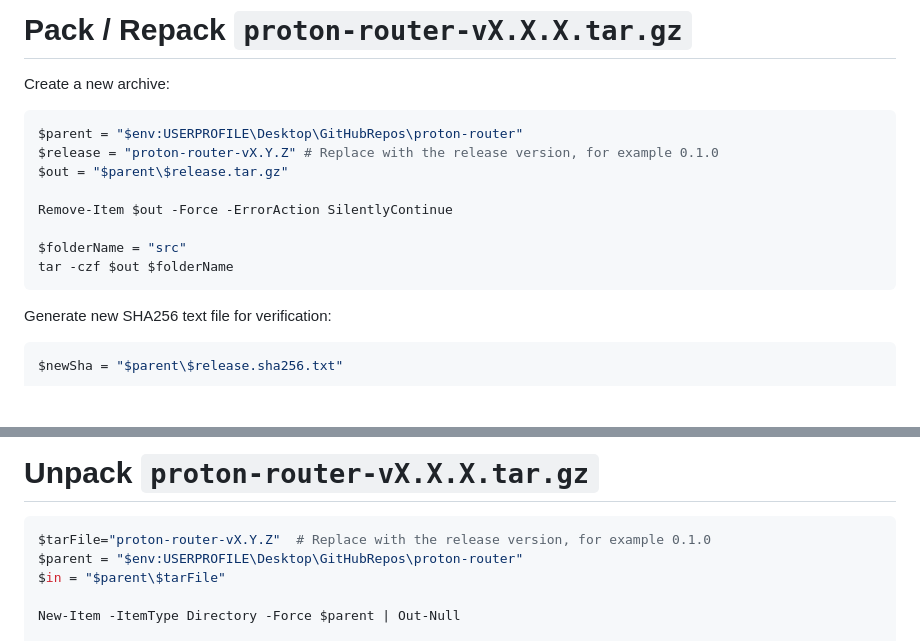
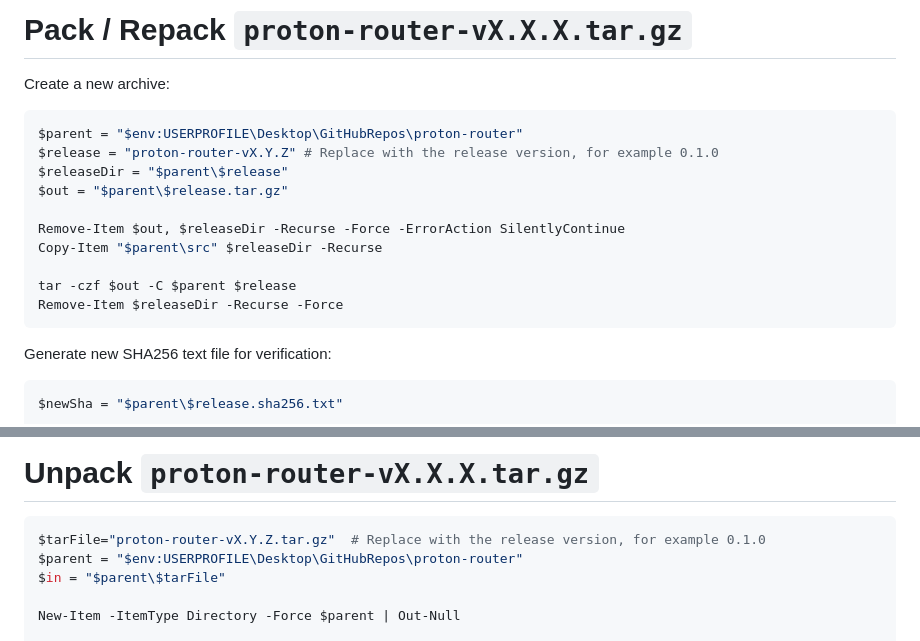
Before and after one commit to McDonald-Andrew/pi-router, a Markdown page: README.md, 2 parts joined by grey strips. Drawn GitHub-style; blank space fills up the shorter version.

````diff
--- a/README.md
+++ b/README.md
@@ -48,12 +48,14 @@ Create a new archive:
 ```powershell
 $parent = "$env:USERPROFILE\Desktop\GitHubRepos\proton-router"
 $release = "proton-router-vX.Y.Z" # Replace with the release version, for example 0.1.0
+$releaseDir = "$parent\$release"
 $out = "$parent\$release.tar.gz"
 
-Remove-Item $out -Force -ErrorAction SilentlyContinue
+Remove-Item $out, $releaseDir -Recurse -Force -ErrorAction SilentlyContinue
+Copy-Item "$parent\src" $releaseDir -Recurse
 
-$folderName = "src"
-tar -czf $out $folderName
+tar -czf $out -C $parent $release
+Remove-Item $releaseDir -Recurse -Force
 ```
 
 Generate new SHA256 text file for verification:
@@ -83,7 +85,7 @@ if ($expected -eq $actual) {
 # Unpack `proton-router-vX.X.X.tar.gz`
 
 ```powershell
-$tarFile="proton-router-vX.Y.Z"  # Replace with the release version, for example 0.1.0
+$tarFile="proton-router-vX.Y.Z.tar.gz"  # Replace with the release version, for example 0.1.0
 $parent = "$env:USERPROFILE\Desktop\GitHubRepos\proton-router"
 $in = "$parent\$tarFile"
 
````
